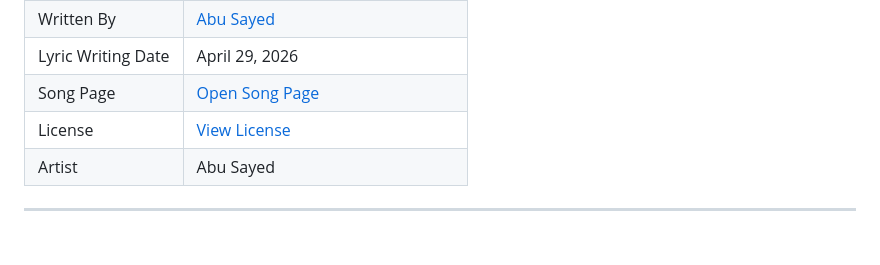
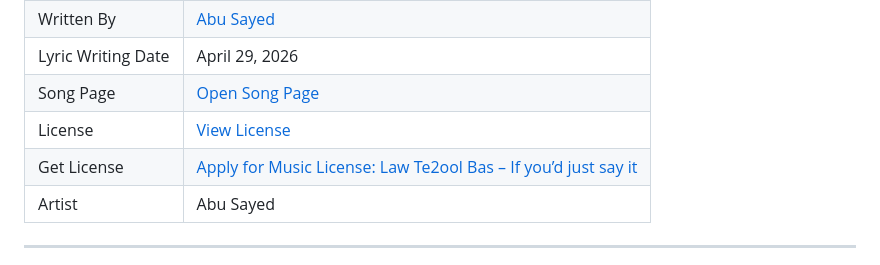
Before and after one commit to ImAbuSayed/law-te2ool-bas-if-youd-just-say-it, a Markdown page: README.md, the part around the change. Drawn GitHub-style; blank space fills up the shorter version.

Commit message:
docs: update public README

```diff
--- a/README.md
+++ b/README.md
@@ -13,6 +13,7 @@
 | Lyric Writing Date | April 29, 2026 |
 | Song Page | [Open Song Page](https://imabusayed.github.io/law-te2ool-bas-if-youd-just-say-it/) |
 | License | [View License](./LICENSE.md) |
+| Get License | [Apply for Music License: Law Te2ool Bas – If you’d just say it](https://music.abusayed.com.bd/Licensing/) |
 | Artist | Abu Sayed |
 
 ---
```
